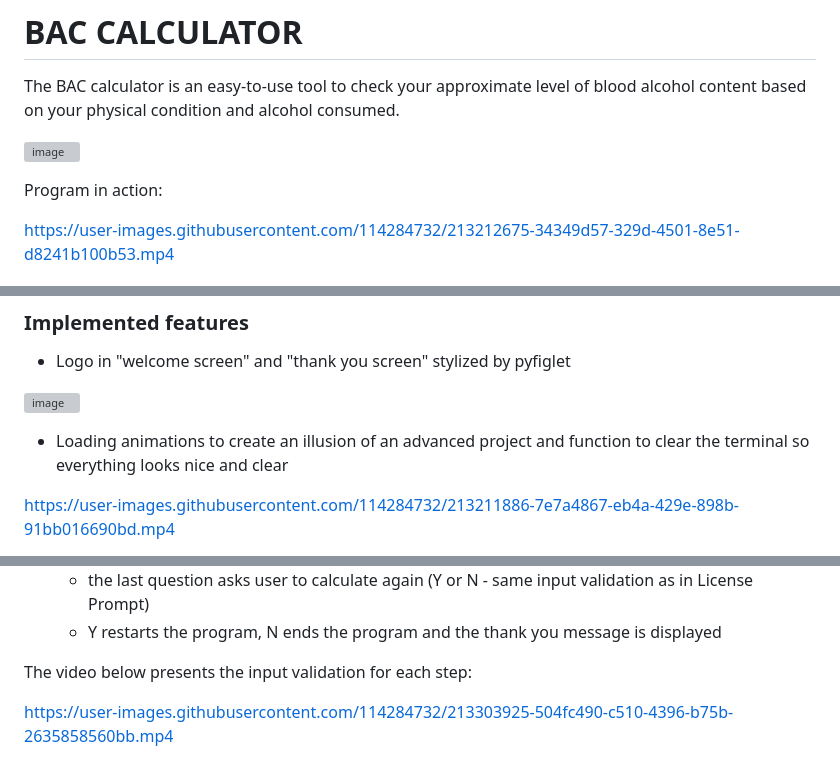
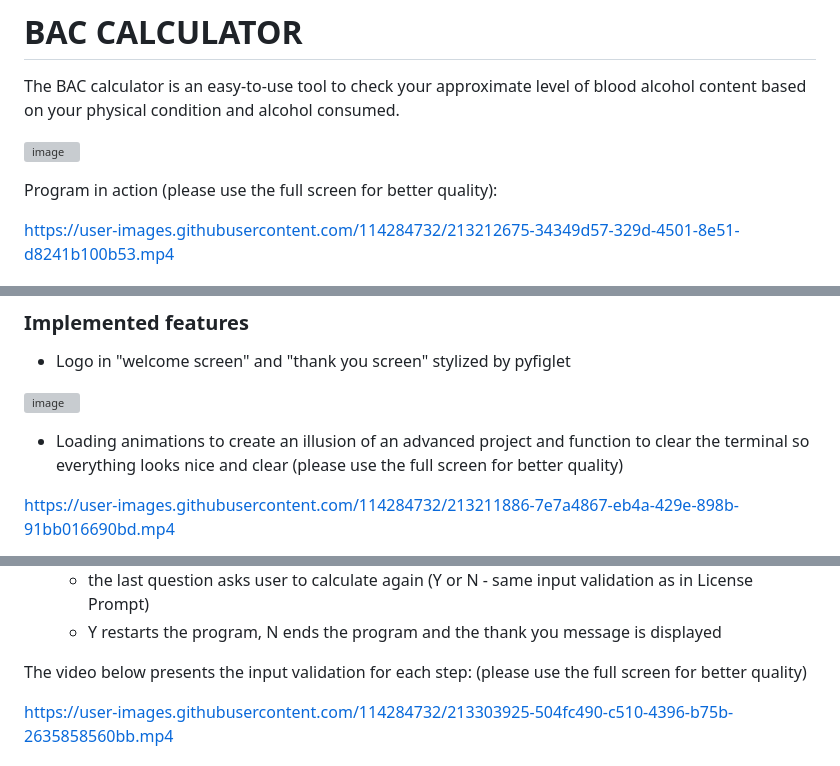
Before and after one commit to PPindel/bac-calculator, a Markdown page: README.md, 3 parts joined by grey strips. Drawn GitHub-style; grey boxes are pictures that could not be loaded.

Commit message:
Update README.md add info to videos

```diff
--- a/README.md
+++ b/README.md
@@ -3,7 +3,7 @@ The BAC calculator is an easy-to-use tool to check your approximate level of blo
 
 ![image](https://user-images.githubusercontent.com/114284732/213199450-c455f8ef-26d0-4abc-abf6-de8cf19893b9.png)
 
-Program in action:
+Program in action (please use the full screen for better quality):
 
 https://user-images.githubusercontent.com/114284732/213212675-34349d57-329d-4501-8e51-d8241b100b53.mp4
 
@@ -53,6 +53,7 @@ At first, the user is asked to input a name and provide details like driving lic
 ![image](https://user-images.githubusercontent.com/114284732/213209929-b8650f3d-2a7d-4213-90da-283f852977e8.png)
 
 - Loading animations to create an illusion of an advanced project and function to clear the terminal so everything looks nice and clear
+  (please use the full screen for better quality)
 
 https://user-images.githubusercontent.com/114284732/213211886-7e7a4867-eb4a-429e-898b-91bb016690bd.mp4
 
@@ -165,6 +166,7 @@ The program is secured by input validation and error catchers to prevent data ty
   - Y restarts the program, N ends the program and the thank you message is displayed
 
 The video below presents the input validation for each step:
+(please use the full screen for better quality)
 
 https://user-images.githubusercontent.com/114284732/213303925-504fc490-c510-4396-b75b-2635858560bb.mp4
 
```
